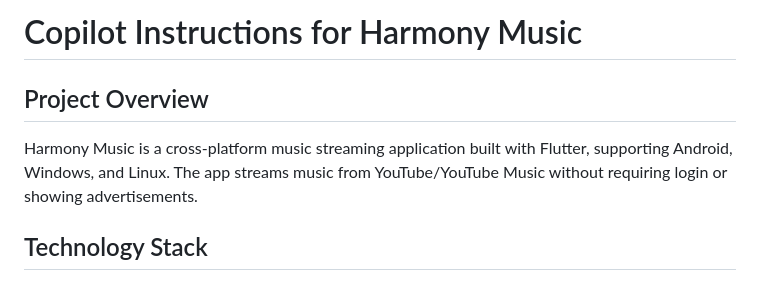
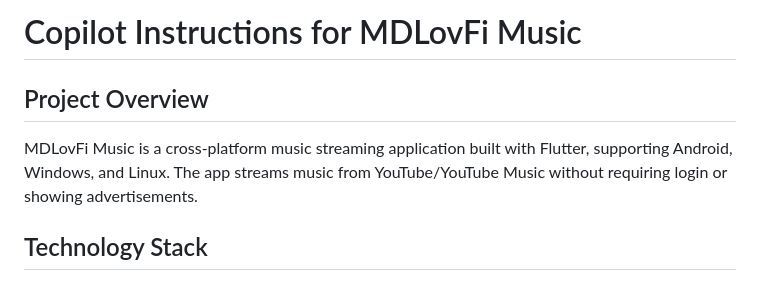
Before and after one commit to squiraldot/CoreMuzii, a Markdown page: .github/copilot-instructions.md, the part around the change. GitHub-like rendering.

Commit message:
Update project metadata and automation branding

```diff
--- a/.github/copilot-instructions.md
+++ b/.github/copilot-instructions.md
@@ -1,8 +1,8 @@
-# Copilot Instructions for Harmony Music
+# Copilot Instructions for MDLovFi Music
 
 ## Project Overview
 
-Harmony Music is a cross-platform music streaming application built with Flutter, supporting Android, Windows, and Linux. The app streams music from YouTube/YouTube Music without requiring login or showing advertisements.
+MDLovFi Music is a cross-platform music streaming application built with Flutter, supporting Android, Windows, and Linux. The app streams music from YouTube/YouTube Music without requiring login or showing advertisements.
 
 ## Technology Stack
 
```
